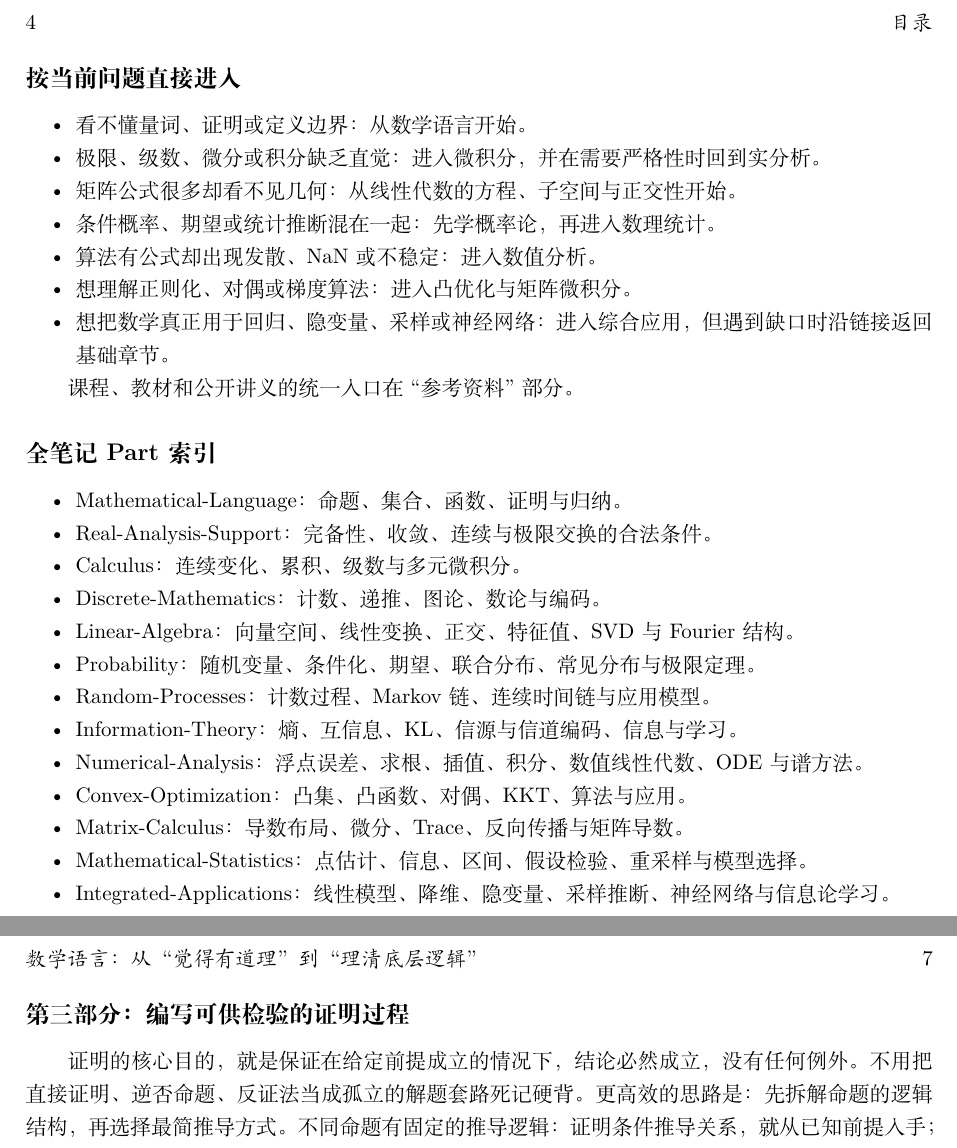
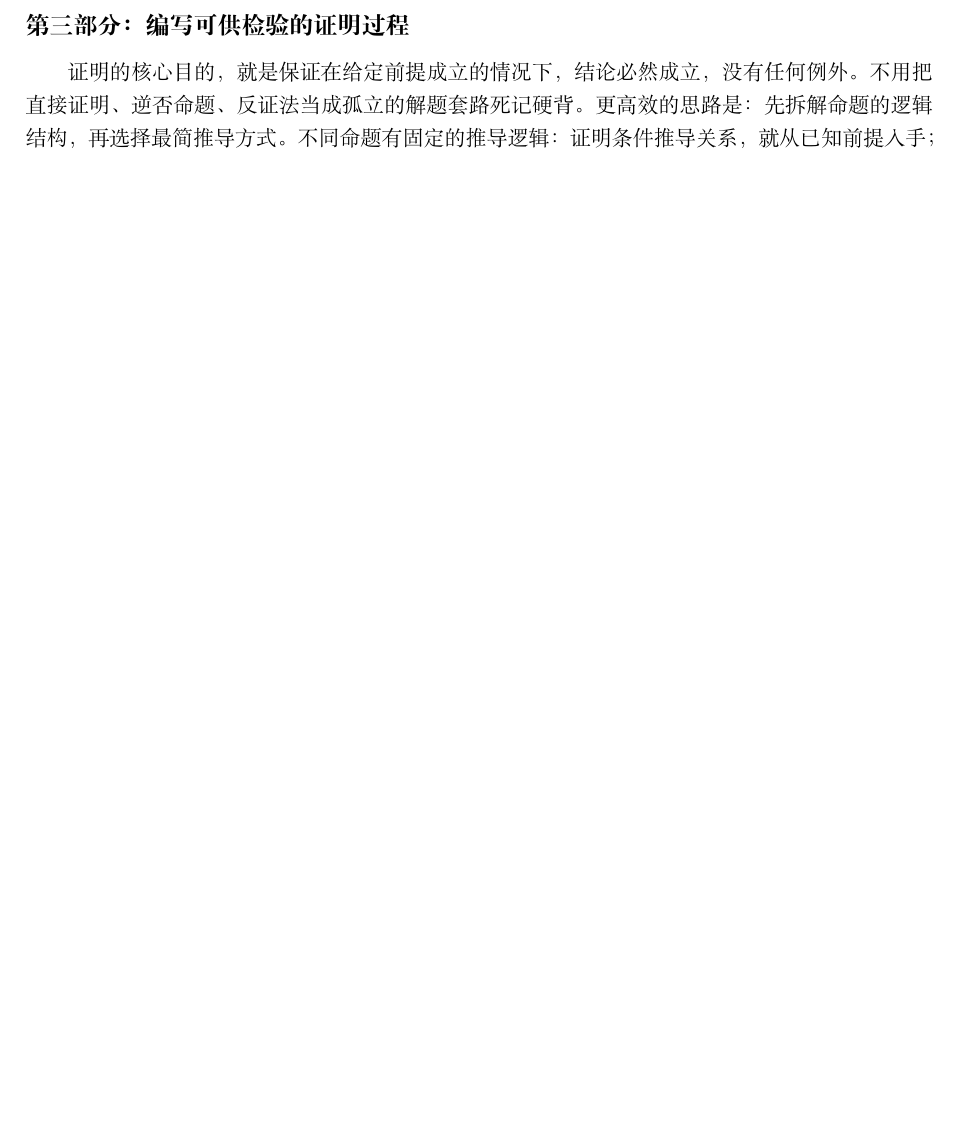
Before and after one commit to shihuaidexianyu/beyond-formulas, a LaTeX thesis (main.tex, which reads tex/00-MOC.tex): two parts of pages 4 and 7 of 7 before the commit and part of page 6 of 6 after it, the two joined at a grey line, cut at the place of the change, the shorter picture padded with empty space. Compiled offline with XeLaTeX.

Commit message:
删除不必要的章节和索引，简化数学基础笔记内容

```diff
--- a/tex/00-MOC.tex
+++ b/tex/00-MOC.tex
@@ -29,57 +29,3 @@
 矩阵微积分把微分、梯度、Jacobian、Hessian 和反向传播统一到线性近似与伴随映射上。
 
 综合应用把这些工具放回完整建模过程：表示、概率假设、损失、优化、数值计算、统计评估和部署边界必须同时成立。
-
-\subsection{按当前问题直接进入}
-
-\begin{itemize}
-\tightlist
-\item
-  看不懂量词、证明或定义边界：从数学语言开始。
-\item
-  极限、级数、微分或积分缺乏直觉：进入微积分，并在需要严格性时回到实分析。
-\item
-  矩阵公式很多却看不见几何：从线性代数的方程、子空间与正交性开始。
-\item
-  条件概率、期望或统计推断混在一起：先学概率论，再进入数理统计。
-\item
-  算法有公式却出现发散、NaN 或不稳定：进入数值分析。
-\item
-  想理解正则化、对偶或梯度算法：进入凸优化与矩阵微积分。
-\item
-  想把数学真正用于回归、隐变量、采样或神经网络：进入综合应用，但遇到缺口时沿链接返回基础章节。
-\end{itemize}
-
-课程、教材和公开讲义的统一入口在``参考资料''部分。
-
-\subsection{全笔记 Part 索引}
-
-\begin{itemize}
-\tightlist
-\item
-  Mathematical-Language：命题、集合、函数、证明与归纳。
-\item
-  Real-Analysis-Support：完备性、收敛、连续与极限交换的合法条件。
-\item
-  Calculus：连续变化、累积、级数与多元微积分。
-\item
-  Discrete-Mathematics：计数、递推、图论、数论与编码。
-\item
-  Linear-Algebra：向量空间、线性变换、正交、特征值、SVD 与 Fourier 结构。
-\item
-  Probability：随机变量、条件化、期望、联合分布、常见分布与极限定理。
-\item
-  Random-Processes：计数过程、Markov 链、连续时间链与应用模型。
-\item
-  Information-Theory：熵、互信息、KL、信源与信道编码、信息与学习。
-\item
-  Numerical-Analysis：浮点误差、求根、插值、积分、数值线性代数、ODE 与谱方法。
-\item
-  Convex-Optimization：凸集、凸函数、对偶、KKT、算法与应用。
-\item
-  Matrix-Calculus：导数布局、微分、Trace、反向传播与矩阵导数。
-\item
-  Mathematical-Statistics：点估计、信息、区间、假设检验、重采样与模型选择。
-\item
-  Integrated-Applications：线性模型、降维、隐变量、采样推断、神经网络与信息论学习。
-\end{itemize}
```
